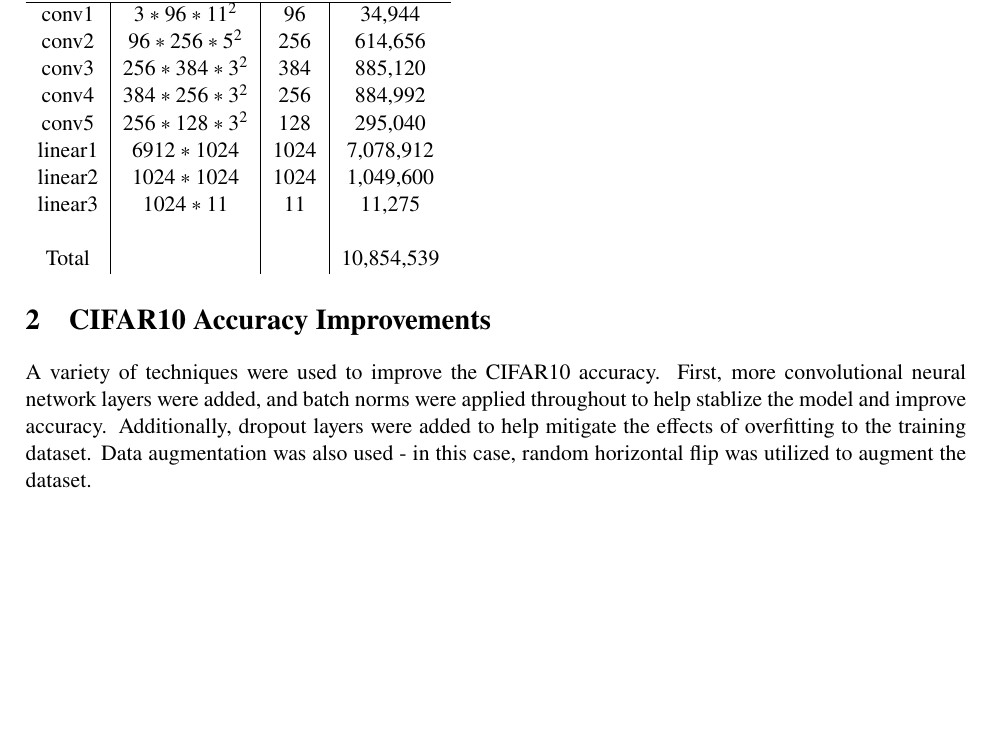
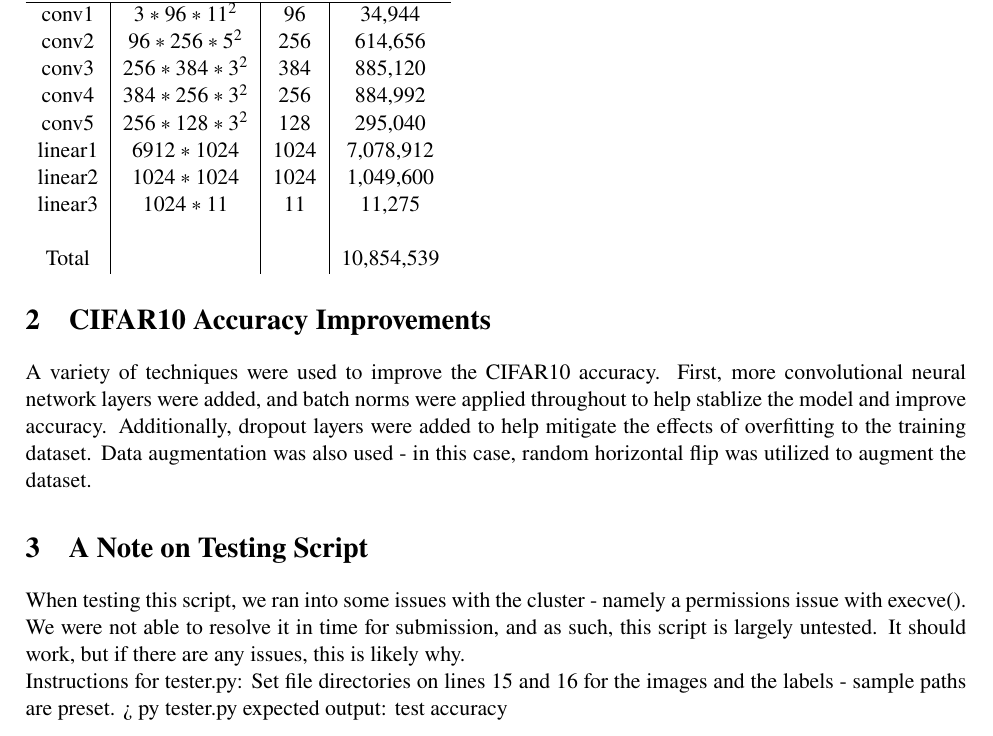
Before and after one commit to Isaac-the-Man/ml_auto_hw5, a LaTeX document (media/writeup.tex): part of the page, cut so that both start at the same text, the shorter picture padded with empty space. Compiled offline with pdfLaTeX.

Commit message:
added instructions to pdf

```diff
--- a/media/writeup.tex
+++ b/media/writeup.tex
@@ -133,4 +133,12 @@ Total & & & 10,854,539
 
 \section{CIFAR10 Accuracy Improvements}
 A variety of techniques were used to improve the CIFAR10 accuracy.  First, more convolutional neural network layers were added, and batch norms were applied throughout to help stablize the model and improve accuracy.  Additionally, dropout layers were added to help mitigate the effects of overfitting to the training dataset.  Data augmentation was also used - in this case, random horizontal flip was utilized to augment the dataset.
+
+\section{A Note on Testing Script}
+When testing this script, we ran into some issues with the cluster - namely a permissions issue with execve().  We were not able to resolve it in time for submission, and as such, this script is largely untested.  It should work, but if there are any issues, this is likely why.
+
+Instructions for tester.py:
+Set file directories on lines 15 and 16 for the images and the labels - sample paths are preset.
+> py tester.py
+expected output: test accuracy
 \end{document}
```
Also changed, not shown: media/writeup.pdf, 2 other files.
